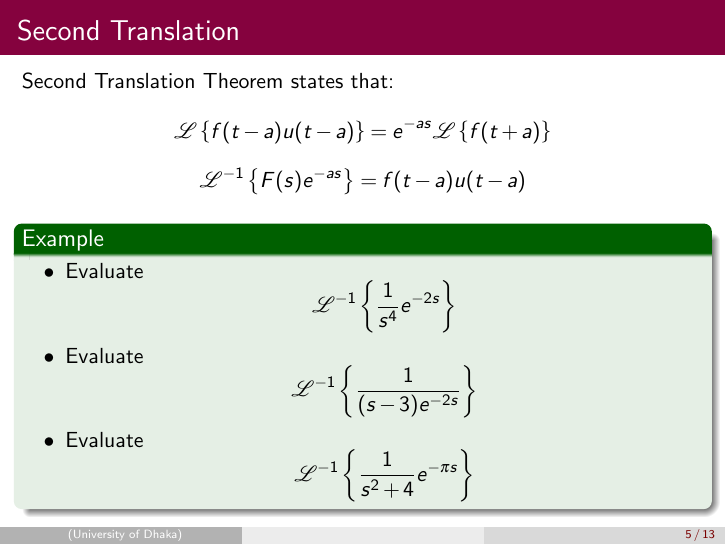
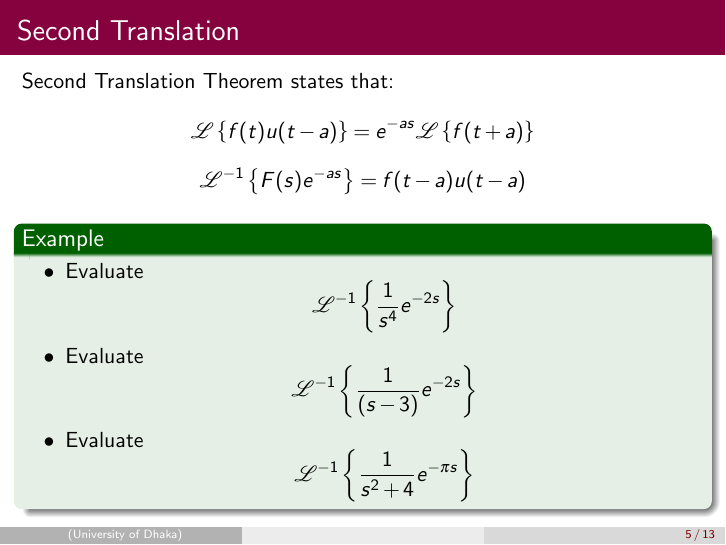
Before and after one commit to emonhossainraihan/Lectures, LaTeX slides (MAT215_Slides/template/Laplace_L-04.tex): page 5 of 13. Compiled offline with pdfLaTeX.

Commit message:
Add Laplace lecture-04 for MAT215

```diff
--- a/MAT215_Slides/template/Laplace_L-04.tex
+++ b/MAT215_Slides/template/Laplace_L-04.tex
@@ -92,7 +92,7 @@
     \frametitle{Second Translation}
     Second Translation Theorem states that:
     \[
-        \mathcal{L} \left\{f(t-a)u(t-a)\right\} = e^{-as}\mathcal L\left\{f(t+a)\right\}
+        \mathcal{L} \left\{f(t)u(t-a)\right\} = e^{-as}\mathcal L\left\{f(t+a)\right\}
     \]
     \[
         \mathcal L^{-1}\left\{F(s)e^{-as}\right\} = f(t-a)u(t-a)
@@ -100,7 +100,7 @@
     \begin{example}
         \begin{itemize}[label=\textbullet]
             \item Evaluate $$\mathcal L^{-1}\left\{\frac{1}{s^4}e^{-2s}\right\}$$
-            \item Evaluate $$\mathcal L^{-1}\left\{\frac{1}{(s-3)e^{-2s}}\right\}$$
+            \item Evaluate $$\mathcal L^{-1}\left\{\frac{1}{(s-3)}e^{-2s}\right\}$$
             \item Evaluate $$\mathcal L^{-1}\left\{\frac{1}{s^2+4}e^{-\pi s}\right\}$$
         \end{itemize}
     \end{example}
```
Also changed, not shown: MAT215_Slides/template/Laplace_L-04.pdf.
